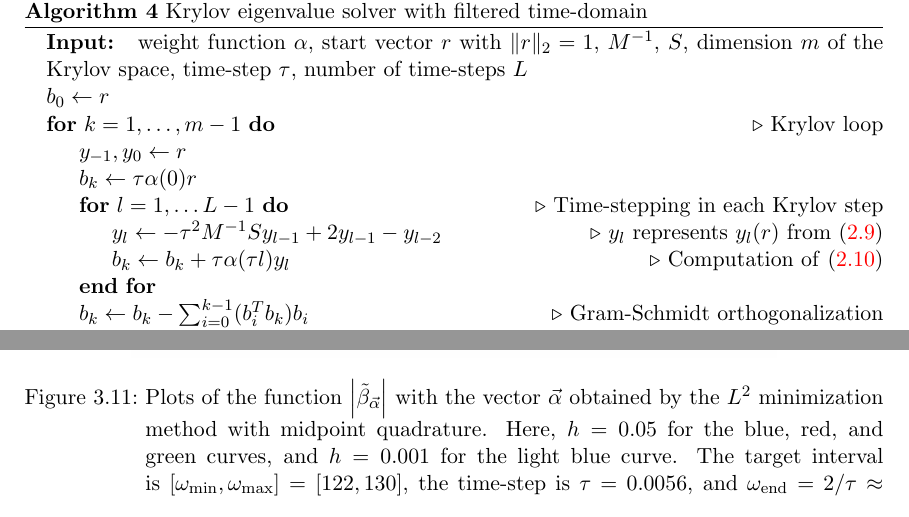
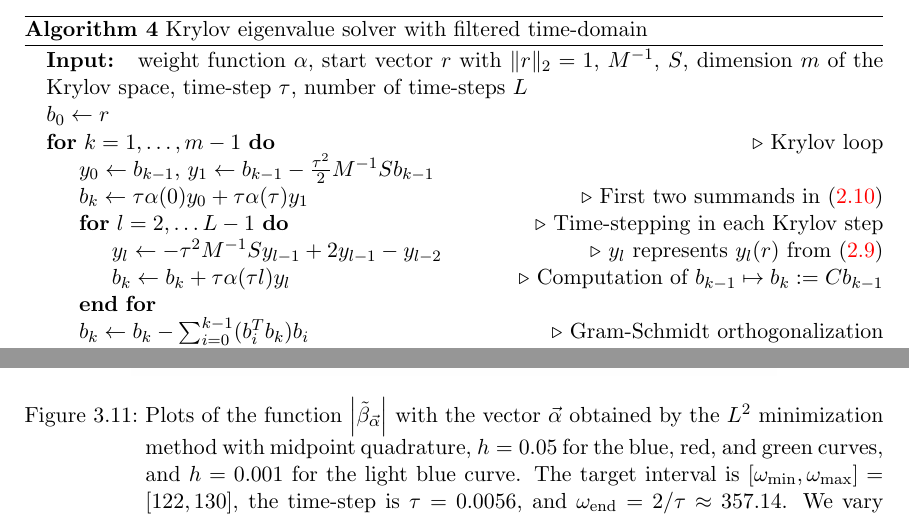
Before and after one commit to Michozord/Kylov_ev_solver, a LaTeX thesis (latex/bac.tex): two parts of pages 18 and 37 of 38, joined at a grey line, cut so that both start at the same text. Compiled offline with pdfLaTeX.

Commit message:
Updates from Overleaf

```diff
--- a/latex/bac.tex
+++ b/latex/bac.tex
@@ -656,11 +656,11 @@ Now that we have constructed the operator $C$ meeting our requirements, we can r
         \State \textbf{Input: } weight function $\alpha$, start vector $r$ with $\|r\|_2 = 1$, $M^{-1}$, $S$, dimension $m$ of the Krylov space, time-step $\tau$, number of time-steps $L$
         \State $b_0 \gets r$
         \For{$k = 1, \dots, m-1$}\Comment{Krylov loop}
-            \State $y_{-1}, y_{0} \gets r$
-            \State $b_k \gets \tau \alpha(0) r$
-            \For{$l = 1, \dots L-1$}\Comment{Time-stepping in each Krylov step}
+            \State $y_{0} \gets b_{k-1}$, $y_1 \gets b_{k-1} - \frac{\tau^2}{2}M^{-1}Sb_{k-1}$
+            \State $b_k \gets \tau \alpha(0) y_0 + \tau\alpha(\tau)y_1$ \Comment{First two summands in \eqref{eq:C operator}}
+            \For{$l = 2, \dots L-1$}\Comment{Time-stepping in each Krylov step}
                 \State $y_l \gets -\tau^2 M^{-1}S y_{l-1} + 2y_{l-1} - y_{l-2}$ \Comment{$y_l$ represents $y_l(r)$ from \eqref{eq:fd for wave eq}}
-                \State $b_k \gets b_k + \tau \alpha(\tau l)y_l$ \Comment{Computation of \eqref{eq:C operator}}
+                \State $b_k \gets b_k + \tau \alpha(\tau l)y_l$ \Comment{Computation of $b_{k-1}\mapsto b_k := Cb_{k-1}$}
             \EndFor
             \State $b_k \gets b_k - \sum_{i=0}^{k-1}(b_i^Tb_k)b_i$ \Comment{Gram-Schmidt orthogonalization}
             \If{$\|b_k\|_2 \neq 0$}
@@ -1028,7 +1028,7 @@ In both cases, the behavior of the discrete filter function in the neighborhood
     \includegraphics[width=0.75\linewidth]{latex//images//l2_minim/Figure_4.png}
     \includegraphics[width=0.75\linewidth]{latex//images//l2_minim/Figure_5.png}
     \includegraphics[width=0.75\linewidth]{latex//images//l2_minim/Figure_6.png}
-    \caption{Plots of the function $\left|\dffv\right|$ with the vector $\Vec{\alpha}$ obtained by the $L^2$ minimization method with midpoint quadrature. Here, $h=0.05$ for the blue, red, and green curves, and $h=0.001$ for the light blue curve. The target interval is $\left[\omega_{\min}, \omega_{\max} \right] = [122, 130]$, the time-step is $\tau = 0.0056$, and $\omega_\e = 2/\tau \approx 357.14$. We vary the number of time-steps $L$. The yellow curve represents the discrete filter function obtained by the inverse Fourier transform of the indicator with end-time $T = 0.279$.}
+    \caption{Plots of the function $\left|\dffv\right|$ with the vector $\Vec{\alpha}$ obtained by the $L^2$ minimization method with midpoint quadrature, $h=0.05$ for the blue, red, and green curves, and $h=0.001$ for the light blue curve. The target interval is $\left[\omega_{\min}, \omega_{\max} \right] = [122, 130]$, the time-step is $\tau = 0.0056$, and $\omega_\e = 2/\tau \approx 357.14$. We vary the number of time-steps $L$. The yellow curve represents the discrete filter function obtained by the inverse Fourier transform of the indicator with end-time $T = 0.279$.}
     \label{fig:l2 ex2}
 \end{figure}
 
```
Also changed, not shown: latex/bac.tex (2 more changed lines).
